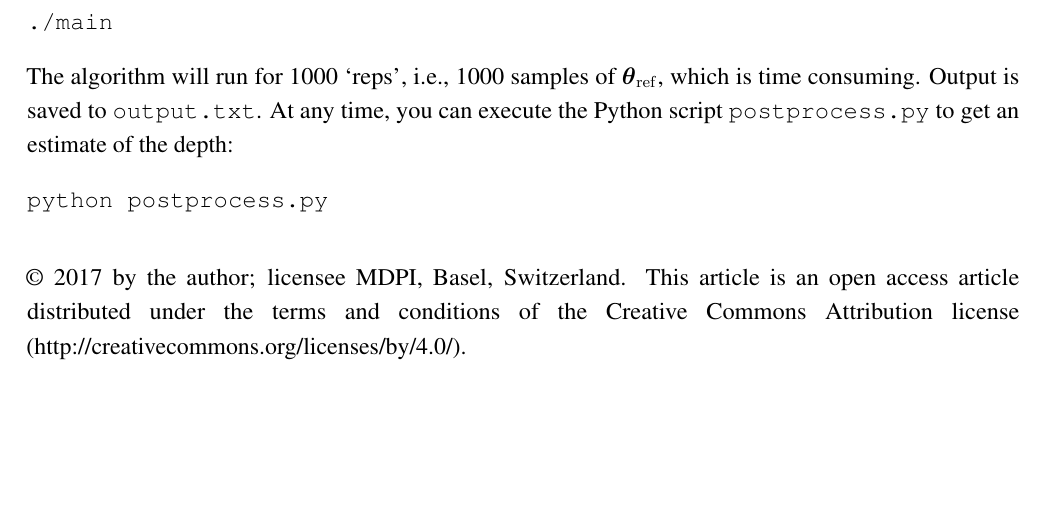
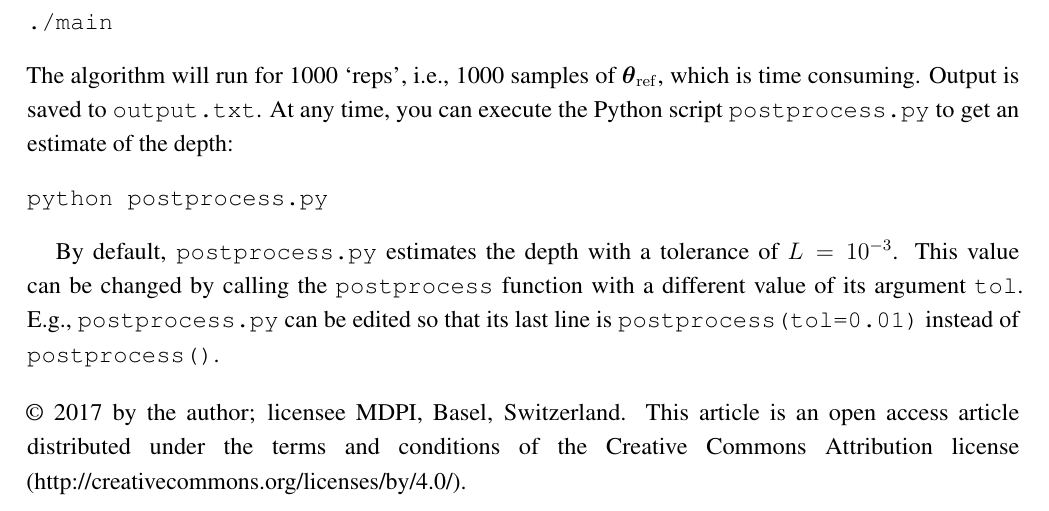
Before and after one commit to eggplantbren/InfoNest, a LaTeX paper (paper/ms.tex): part of page 14 of 14, cut so that both start at the same text, the shorter picture padded with empty space. Compiled offline with pdfLaTeX.

Commit message:
Discuss tolerance

```diff
--- a/paper/ms.tex
+++ b/paper/ms.tex
@@ -961,6 +961,11 @@ the depth:
 python postprocess.py
 \end{verbatim}
 
+By default, {\tt postprocess.py} estimates the depth with a tolerance of
+$L=10^{-3}$. This value can be changed by calling the {\tt postprocess}
+function with a different value of its argument {\tt tol}. E.g.,
+{\tt postprocess.py} can be edited so that its last line is
+{\tt postprocess(tol=0.01)} instead of {\tt postprocess()}.
 
 
 %%%%%%%%%%%%%%%%%%%%%%%%%%%%%%%%%%%%%%%%%%
```
